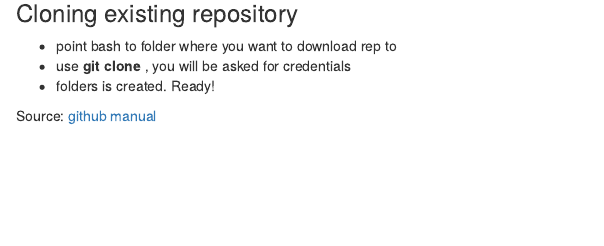
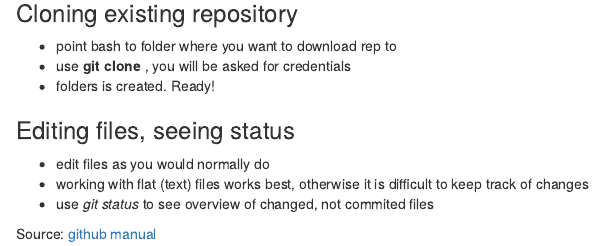
Before and after one commit to rniggebrugge/git-project, an R Markdown document (pointers.Rmd): the page in a window 1100 px wide, from 70 px down. Rendered offline with R 4.5, knitr and Pandoc, with nearby package versions.

Commit message:
Update pointers.Rmd

```diff
--- a/pointers.Rmd
+++ b/pointers.Rmd
@@ -6,5 +6,12 @@
 * use **git clone <rep url>**, you will be asked for credentials
 * folders is created. Ready!
 
+### Editing files, seeing status
+
+* edit files as you would normally do
+* working with flat (text) files works best, otherwise it is difficult to keep track of changes
+* use *git status* to see overview of changed, not commited files
+
+
 
 Source: [github manual](http://git-scm.com/book/en/v2/Git-Basics-Getting-a-Git-Repository)
```
